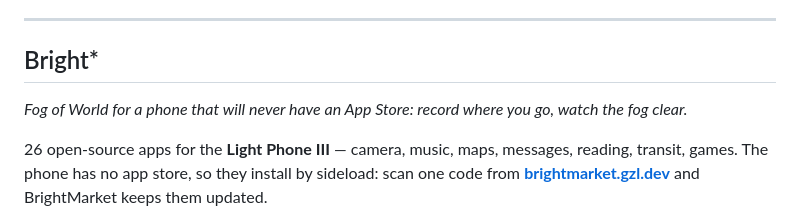
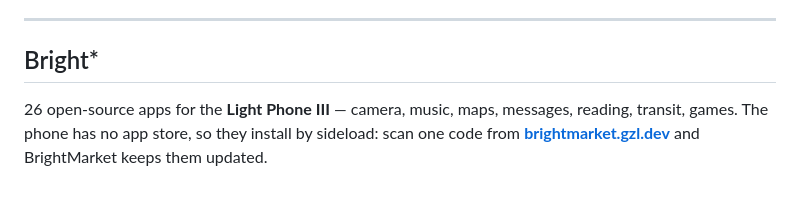
Before and after one commit to gi-os/FogLight, a Markdown page: README.md, the part around the change. Drawn GitHub-style; blank space fills up the shorter version.

Commit message:
docs: drop the per-app line from the footer
The footer opened with an italic sentence on why that app had to exist.
It read as sales copy immediately above a star ask, which is the one place
a reader is already deciding whether this is a person or a funnel. The
links do that job without asking to be believed.

```diff
--- a/README.md
+++ b/README.md
@@ -175,8 +175,6 @@ before you redistribute.
 
 ## Bright\*
 
-*Fog of World for a phone that will never have an App Store: record where you go, watch the fog clear.*
-
 26 open-source apps for the **Light Phone III** — camera, music, maps, messages,
 reading, transit, games. The phone has no app store, so they install by sideload: scan one
 code from **[brightmarket.gzl.dev](https://brightmarket.gzl.dev)** and BrightMarket keeps them updated.
```
